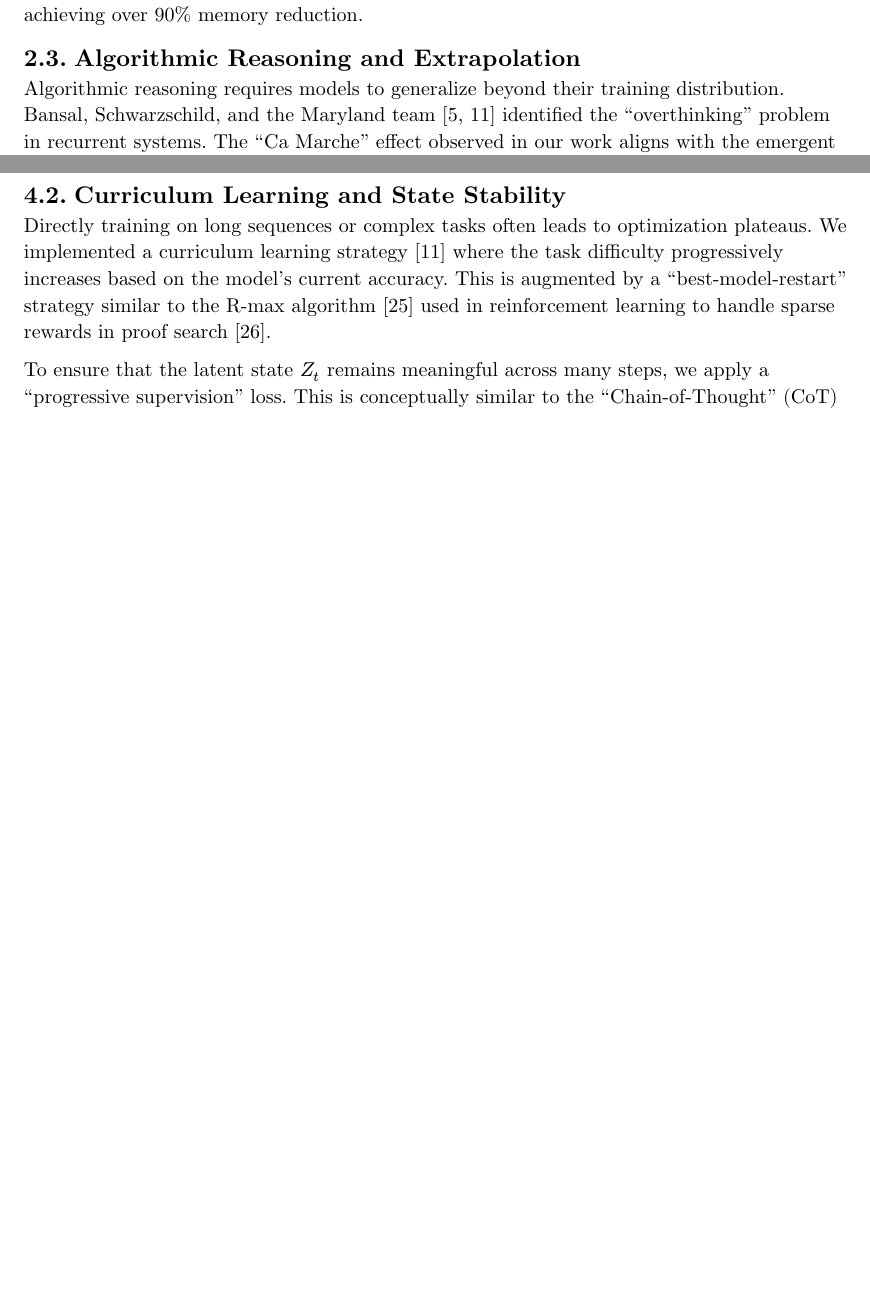
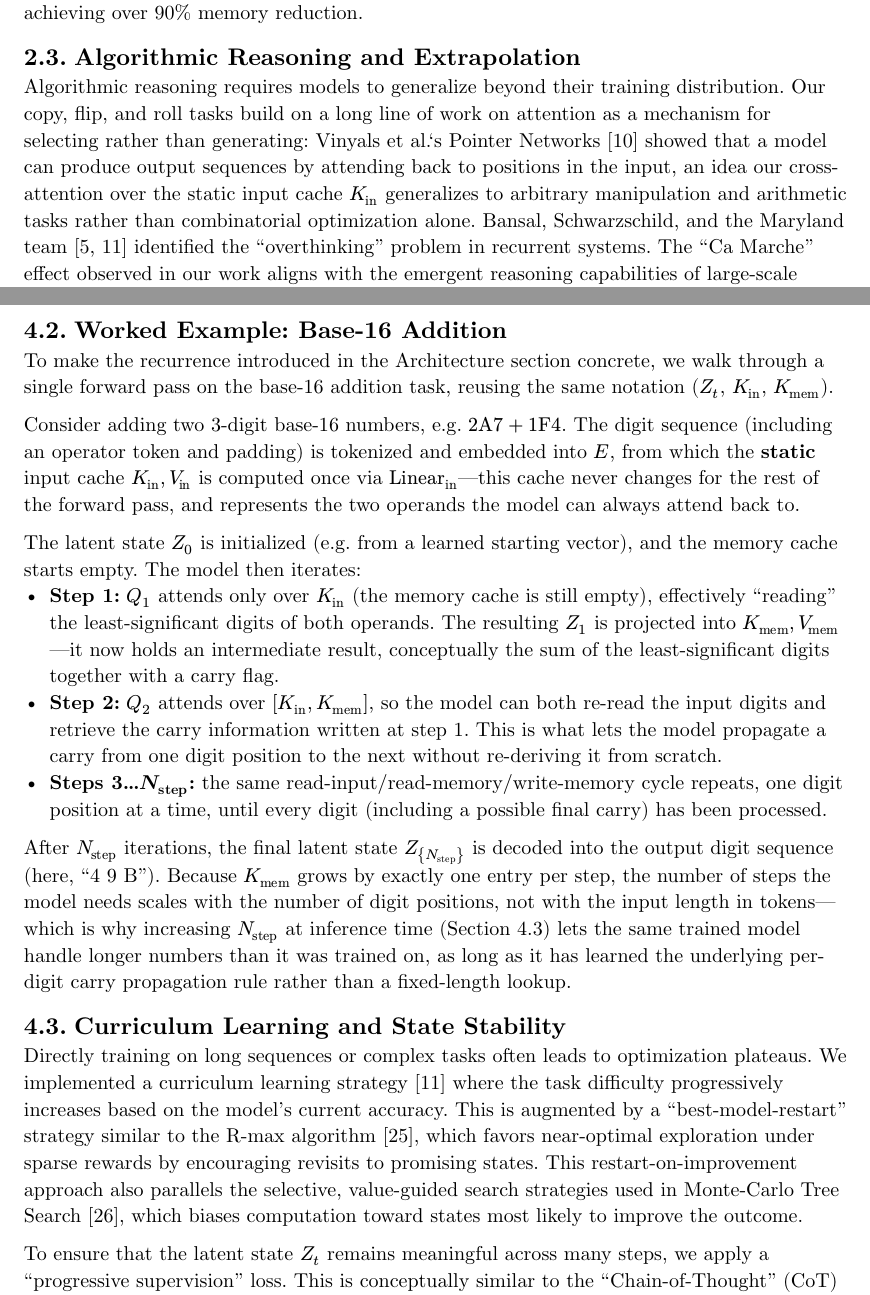
Before and after one commit to domguia/thinker, a Typst document (thesis/paper/main.typ, which reads thesis/paper/literature_review.typ, thesis/paper/methodology.typ): two parts of pages 2 and 4 of 9 before the commit and two parts of pages 2 and 5 of 9 after it, joined at a grey line, cut so that both start at the same text, the shorter picture padded with empty space. Compiled offline with Typst 0.15.

Commit message:
docs(paper): add simplified architecture diagram, worked example, and citation fixes
- New figures/architecture-diagram.svg: clean single-step recurrence diagram
  matching architecture.typ's equations exactly, replacing the dense
  whiteboard-brainstorm visual-explanation.png (which stays untouched as
  reference material).
- methodology.typ: add a worked base-16 addition example walking through
  the recurrence step by step using the same notation as architecture.typ.
- Fix orphaned citations ([9] Neural Turing Machines, [10] Pointer Networks,
  [18] GPT-3) by integrating them where they are actually relevant
  (memory cache design, copy-task attention mechanism, LLM capabilities).
- Fix a mismatched citation pairing in methodology.typ where R-max [25]
  and MCTS [26] were conflated as both being about "proof search".

```diff
--- a/thesis/paper/literature_review.typ
+++ b/thesis/paper/literature_review.typ
@@ -1,13 +1,13 @@
 = Literature Review
 
 == Recurrent Architectures and Universal Transformers
-The quest for computational universality in neural networks began with Recurrent Neural Networks (RNNs) and Long Short-Term Memory (LSTM) networks. The introduction of the Transformer architecture by Vaswani et al. (Google Research) [6] revolutionized the field but introduced a fixed architectural depth. Dehghani et al. (Google Brain) [1], in their seminal ICLR 2019 paper, addressed this by applying the same transformer block recurrently. Recent work by Bulatov et al. [7] on Recurrent Memory Transformers (NeurIPS 2022) and the theoretical analysis by Giannou et al. [2] have further refined this, showing that a single looped transformer layer—as detailed in their ICLR 2024 publication—can simulate a Turing-complete computer.
+The quest for computational universality in neural networks began with Recurrent Neural Networks (RNNs) and Long Short-Term Memory (LSTM) networks. External memory was an early complement to this recurrence: Graves et al.'s Neural Turing Machines [9] coupled a recurrent controller with a differentiable, addressable memory bank that the network could read from and write to at every step—a design our persistent memory cache $K_"mem", V_"mem"$ directly inherits, replacing content-based addressing with cross-attention. The introduction of the Transformer architecture by Vaswani et al. (Google Research) [6] revolutionized the field but introduced a fixed architectural depth. Dehghani et al. (Google Brain) [1], in their seminal ICLR 2019 paper, addressed this by applying the same transformer block recurrently. Recent work by Bulatov et al. [7] on Recurrent Memory Transformers (NeurIPS 2022) and the theoretical analysis by Giannou et al. [2] have further refined this, showing that a single looped transformer layer—as detailed in their ICLR 2024 publication—can simulate a Turing-complete computer.
 
 == Latent Bottlenecks and Efficiency
 Processing long sequences in transformers is computationally expensive due to self-attention complexity. Jaegle et al. (DeepMind) [3, 4] introduced latent bottlenecks in the Perceiver family, reducing complexity to $O(L dot T)$. This paradigm is essential for theorem proving, where the model must maintain a compact "proof state." More recently, the DeepSeek-AI team [8] proposed Multi-head Latent Attention (MLA) to compress Key-Value caches, achieving over 90% memory reduction.
 
 == Algorithmic Reasoning and Extrapolation
-Algorithmic reasoning requires models to generalize beyond their training distribution. Bansal, Schwarzschild, and the Maryland team [5, 11] identified the "overthinking" problem in recurrent systems. The "Ca Marche" effect observed in our work aligns with the emergent reasoning capabilities of large-scale models like DeepSeek-R1 [12].
+Algorithmic reasoning requires models to generalize beyond their training distribution. Our copy, flip, and roll tasks build on a long line of work on attention as a mechanism for selecting rather than generating: Vinyals et al.'s Pointer Networks [10] showed that a model can produce output sequences by attending back to positions in the input, an idea our cross-attention over the static input cache $K_"in"$ generalizes to arbitrary manipulation and arithmetic tasks rather than combinatorial optimization alone. Bansal, Schwarzschild, and the Maryland team [5, 11] identified the "overthinking" problem in recurrent systems. The "Ca Marche" effect observed in our work aligns with the emergent reasoning capabilities of large-scale models like DeepSeek-R1 [12].
 
 == AI for Formal Theorem Proving
 The integration of LLMs with formal proof assistants (Lean, Coq) is a primary frontier. Early systems like GPT-f by Polu and Han (OpenAI) [13], presented at NeurIPS 2020, used transformers to suggest tactics. Modern approaches by Xin et al. (DeepSeek-AI) [14] and Trinh et al. (Google DeepMind) [15] combine large-scale pre-training with Reinforcement Learning. DeepSeekMath [24] introduced Group Relative Policy Optimization (GRPO) to optimize reasoning. Furthermore, systems like TongGeometry by Zhang et al. [31] (Nature Machine Intelligence 2025) demonstrate that guided tree search—a strategy popularized by Silver et al. [16]—can outperform IMO gold medalists.
--- a/thesis/paper/methodology.typ
+++ b/thesis/paper/methodology.typ
@@ -8,8 +8,20 @@ We trained Thinker on a suite of algorithmic tasks of increasing difficulty:
 - *Cumulative Sum (Cumsum):* Learning to track and update running totals.
 - *Factorization (Planned):* Testing memory usage for high-complexity tasks.
 
+== Worked Example: Base-16 Addition
+To make the recurrence introduced in the Architecture section concrete, we walk through a single forward pass on the base-16 addition task, reusing the same notation ($Z_t$, $K_"in"$, $K_"mem"$).
+
+Consider adding two 3-digit base-16 numbers, e.g. $"2A7" + "1F4"$. The digit sequence (including an operator token and padding) is tokenized and embedded into $E$, from which the *static* input cache $K_"in", V_"in"$ is computed once via $"Linear"_"in"$—this cache never changes for the rest of the forward pass, and represents the two operands the model can always attend back to.
+
+The latent state $Z_0$ is initialized (e.g. from a learned starting vector), and the memory cache starts empty. The model then iterates:
+- *Step 1:* $Q_1$ attends only over $K_"in"$ (the memory cache is still empty), effectively "reading" the least-significant digits of both operands. The resulting $Z_1$ is projected into $K_"mem", V_"mem"$—it now holds an intermediate result, conceptually the sum of the least-significant digits together with a carry flag.
+- *Step 2:* $Q_2$ attends over $[K_"in", K_"mem"]$, so the model can both re-read the input digits and retrieve the carry information written at step 1. This is what lets the model propagate a carry from one digit position to the next without re-deriving it from scratch.
+- *Steps 3…$N_"step"$:* the same read-input/read-memory/write-memory cycle repeats, one digit position at a time, until every digit (including a possible final carry) has been processed.
+
+After $N_"step"$ iterations, the final latent state $Z_{N_"step"}$ is decoded into the output digit sequence (here, "4 9 B"). Because $K_"mem"$ grows by exactly one entry per step, the number of steps the model needs scales with the number of digit positions, not with the input length in tokens—which is why increasing $N_"step"$ at inference time (Section 4.3) lets the same trained model handle longer numbers than it was trained on, as long as it has learned the underlying per-digit carry propagation rule rather than a fixed-length lookup.
+
 == Curriculum Learning and State Stability
-Directly training on long sequences or complex tasks often leads to optimization plateaus. We implemented a curriculum learning strategy [11] where the task difficulty progressively increases based on the model's current accuracy. This is augmented by a "best-model-restart" strategy similar to the R-max algorithm [25] used in reinforcement learning to handle sparse rewards in proof search [26].
+Directly training on long sequences or complex tasks often leads to optimization plateaus. We implemented a curriculum learning strategy [11] where the task difficulty progressively increases based on the model's current accuracy. This is augmented by a "best-model-restart" strategy similar to the R-max algorithm [25], which favors near-optimal exploration under sparse rewards by encouraging revisits to promising states. This restart-on-improvement approach also parallels the selective, value-guided search strategies used in Monte-Carlo Tree Search [26], which biases computation toward states most likely to improve the outcome.
 
 To ensure that the latent state $Z_t$ remains meaningful across many steps, we apply a "progressive supervision" loss. This is conceptually similar to the "Chain-of-Thought" (CoT) prompting [19] used in externalized reasoning, but here the reasoning is internalized in the latent space. We periodically project the latent state $Z_t$ into the output space, ensuring it maintains a coherent "partial proof state" throughout the computation. This prevents the latent representation from drifting into uninterpretable noise—a key requirement for theorem proving where a proof state must remain logically consistent over many tactic applications, as seen in modular systems like Lego-Prover [20].
 
```
Also changed, not shown: thesis/paper/architecture.typ (+2 -2 lines), thesis/paper/introduction.typ (+1 -1 lines), thesis/paper/figures/architecture-diagram.svg (added).
